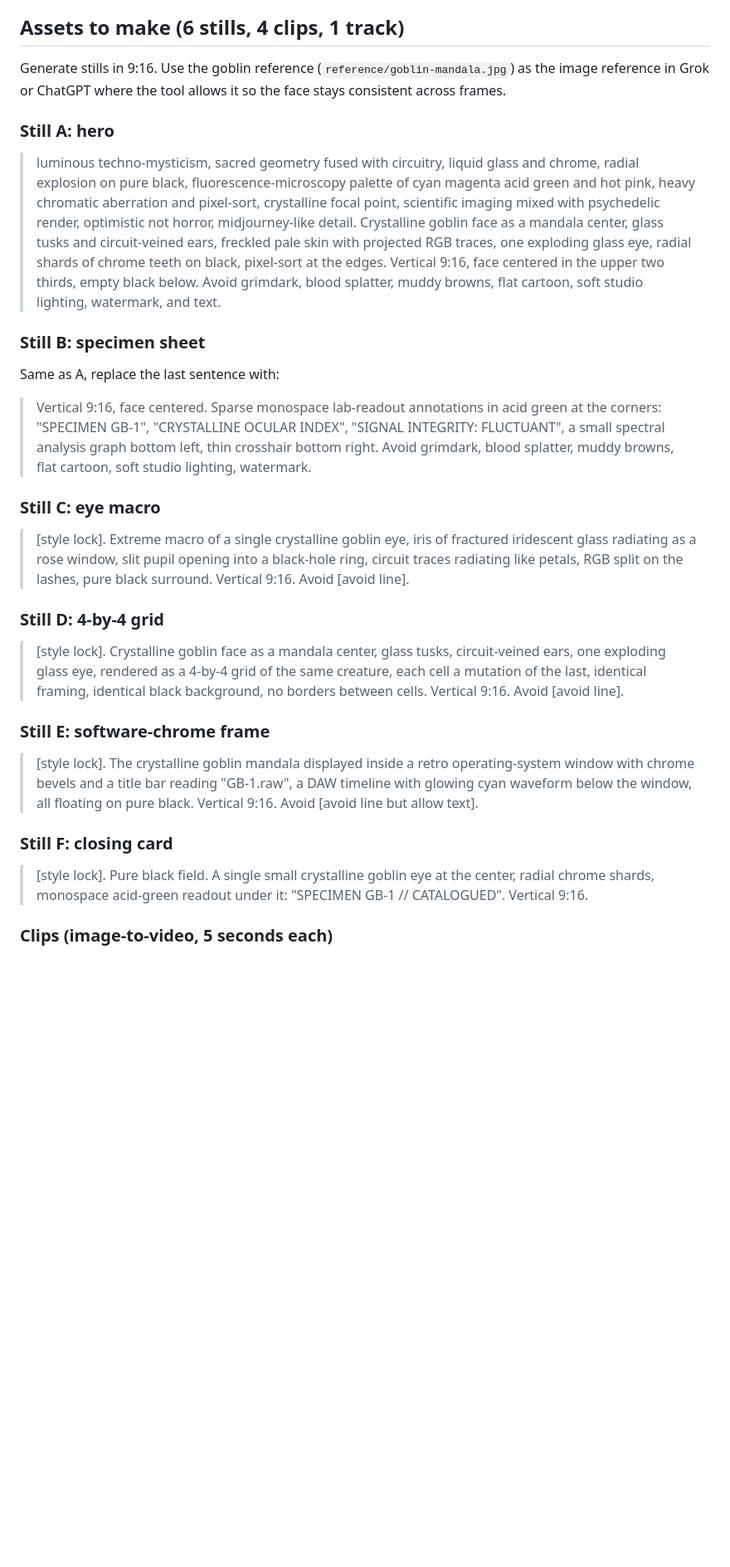
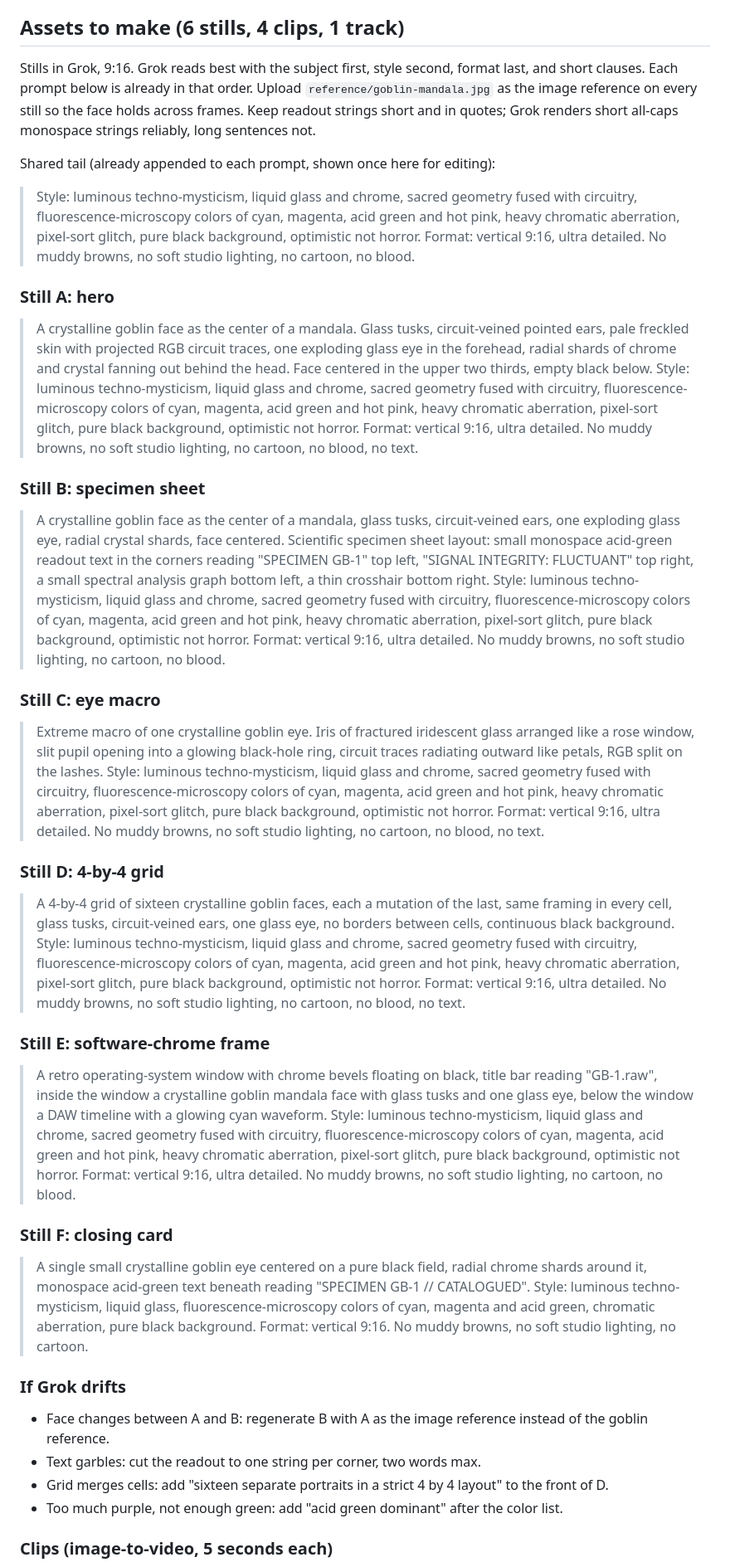
Before and after one commit to inthelongnow/Halloween-, a Markdown page: posts/2026-10-04-goblin-specimen.md, the part around one of its changes. Shown at 83% size. GitHub-like rendering; blank space fills up the shorter version.

Commit message:
Tune GB-1 still prompts for Grok
Subject-first ordering, shorter clauses, readout strings kept short and
quoted, plus a drift-fix list.

Co-Authored-By: Claude Fable 5.1 <noreply@anthropic.com>
Claude-Session: https://claude.ai/code/session_011EXFnyj8zgW4sVDbyJBKaT

```diff
--- a/posts/2026-10-04-goblin-specimen.md
+++ b/posts/2026-10-04-goblin-specimen.md
@@ -5,33 +5,42 @@ Concept: a bestiary entry. His frames are abstract radials; yours catalogue a cr
 
 ## Assets to make (6 stills, 4 clips, 1 track)
 
-Generate stills in 9:16. Use the goblin reference (`reference/goblin-mandala.jpg`) as the image reference in Grok or ChatGPT where the tool allows it so the face stays consistent across frames.
+Stills in Grok, 9:16. Grok reads best with the subject first, style second, format last, and short clauses. Each prompt below is already in that order. Upload `reference/goblin-mandala.jpg` as the image reference on every still so the face holds across frames. Keep readout strings short and in quotes; Grok renders short all-caps monospace strings reliably, long sentences not.
+
+Shared tail (already appended to each prompt, shown once here for editing):
+
+> Style: luminous techno-mysticism, liquid glass and chrome, sacred geometry fused with circuitry, fluorescence-microscopy colors of cyan, magenta, acid green and hot pink, heavy chromatic aberration, pixel-sort glitch, pure black background, optimistic not horror. Format: vertical 9:16, ultra detailed. No muddy browns, no soft studio lighting, no cartoon, no blood.
 
 ### Still A: hero
 
-> luminous techno-mysticism, sacred geometry fused with circuitry, liquid glass and chrome, radial explosion on pure black, fluorescence-microscopy palette of cyan magenta acid green and hot pink, heavy chromatic aberration and pixel-sort, crystalline focal point, scientific imaging mixed with psychedelic render, optimistic not horror, midjourney-like detail. Crystalline goblin face as a mandala center, glass tusks and circuit-veined ears, freckled pale skin with projected RGB traces, one exploding glass eye, radial shards of chrome teeth on black, pixel-sort at the edges. Vertical 9:16, face centered in the upper two thirds, empty black below. Avoid grimdark, blood splatter, muddy browns, flat cartoon, soft studio lighting, watermark, and text.
+> A crystalline goblin face as the center of a mandala. Glass tusks, circuit-veined pointed ears, pale freckled skin with projected RGB circuit traces, one exploding glass eye in the forehead, radial shards of chrome and crystal fanning out behind the head. Face centered in the upper two thirds, empty black below. Style: luminous techno-mysticism, liquid glass and chrome, sacred geometry fused with circuitry, fluorescence-microscopy colors of cyan, magenta, acid green and hot pink, heavy chromatic aberration, pixel-sort glitch, pure black background, optimistic not horror. Format: vertical 9:16, ultra detailed. No muddy browns, no soft studio lighting, no cartoon, no blood, no text.
 
 ### Still B: specimen sheet
 
-Same as A, replace the last sentence with:
-
-> Vertical 9:16, face centered. Sparse monospace lab-readout annotations in acid green at the corners: "SPECIMEN GB-1", "CRYSTALLINE OCULAR INDEX", "SIGNAL INTEGRITY: FLUCTUANT", a small spectral analysis graph bottom left, thin crosshair bottom right. Avoid grimdark, blood splatter, muddy browns, flat cartoon, soft studio lighting, watermark.
+> A crystalline goblin face as the center of a mandala, glass tusks, circuit-veined ears, one exploding glass eye, radial crystal shards, face centered. Scientific specimen sheet layout: small monospace acid-green readout text in the corners reading "SPECIMEN GB-1" top left, "SIGNAL INTEGRITY: FLUCTUANT" top right, a small spectral analysis graph bottom left, a thin crosshair bottom right. Style: luminous techno-mysticism, liquid glass and chrome, sacred geometry fused with circuitry, fluorescence-microscopy colors of cyan, magenta, acid green and hot pink, heavy chromatic aberration, pixel-sort glitch, pure black background, optimistic not horror. Format: vertical 9:16, ultra detailed. No muddy browns, no soft studio lighting, no cartoon, no blood.
 
 ### Still C: eye macro
 
-> [style lock]. Extreme macro of a single crystalline goblin eye, iris of fractured iridescent glass radiating as a rose window, slit pupil opening into a black-hole ring, circuit traces radiating like petals, RGB split on the lashes, pure black surround. Vertical 9:16. Avoid [avoid line].
+> Extreme macro of one crystalline goblin eye. Iris of fractured iridescent glass arranged like a rose window, slit pupil opening into a glowing black-hole ring, circuit traces radiating outward like petals, RGB split on the lashes. Style: luminous techno-mysticism, liquid glass and chrome, sacred geometry fused with circuitry, fluorescence-microscopy colors of cyan, magenta, acid green and hot pink, heavy chromatic aberration, pixel-sort glitch, pure black background, optimistic not horror. Format: vertical 9:16, ultra detailed. No muddy browns, no soft studio lighting, no cartoon, no blood, no text.
 
 ### Still D: 4-by-4 grid
 
-> [style lock]. Crystalline goblin face as a mandala center, glass tusks, circuit-veined ears, one exploding glass eye, rendered as a 4-by-4 grid of the same creature, each cell a mutation of the last, identical framing, identical black background, no borders between cells. Vertical 9:16. Avoid [avoid line].
+> A 4-by-4 grid of sixteen crystalline goblin faces, each a mutation of the last, same framing in every cell, glass tusks, circuit-veined ears, one glass eye, no borders between cells, continuous black background. Style: luminous techno-mysticism, liquid glass and chrome, sacred geometry fused with circuitry, fluorescence-microscopy colors of cyan, magenta, acid green and hot pink, heavy chromatic aberration, pixel-sort glitch, pure black background, optimistic not horror. Format: vertical 9:16, ultra detailed. No muddy browns, no soft studio lighting, no cartoon, no blood, no text.
 
 ### Still E: software-chrome frame
 
-> [style lock]. The crystalline goblin mandala displayed inside a retro operating-system window with chrome bevels and a title bar reading "GB-1.raw", a DAW timeline with glowing cyan waveform below the window, all floating on pure black. Vertical 9:16. Avoid [avoid line but allow text].
+> A retro operating-system window with chrome bevels floating on black, title bar reading "GB-1.raw", inside the window a crystalline goblin mandala face with glass tusks and one glass eye, below the window a DAW timeline with a glowing cyan waveform. Style: luminous techno-mysticism, liquid glass and chrome, sacred geometry fused with circuitry, fluorescence-microscopy colors of cyan, magenta, acid green and hot pink, heavy chromatic aberration, pixel-sort glitch, pure black background, optimistic not horror. Format: vertical 9:16, ultra detailed. No muddy browns, no soft studio lighting, no cartoon, no blood.
 
 ### Still F: closing card
 
-> [style lock]. Pure black field. A single small crystalline goblin eye at the center, radial chrome shards, monospace acid-green readout under it: "SPECIMEN GB-1 // CATALOGUED". Vertical 9:16.
+> A single small crystalline goblin eye centered on a pure black field, radial chrome shards around it, monospace acid-green text beneath reading "SPECIMEN GB-1 // CATALOGUED". Style: luminous techno-mysticism, liquid glass, fluorescence-microscopy colors of cyan, magenta and acid green, chromatic aberration, pure black background. Format: vertical 9:16. No muddy browns, no soft studio lighting, no cartoon.
+
+### If Grok drifts
+
+- Face changes between A and B: regenerate B with A as the image reference instead of the goblin reference.
+- Text garbles: cut the readout to one string per corner, two words max.
+- Grid merges cells: add "sixteen separate portraits in a strict 4 by 4 layout" to the front of D.
+- Too much purple, not enough green: add "acid green dominant" after the color list.
 
 ### Clips (image-to-video, 5 seconds each)
 
```
Also changed, not shown: other parts of posts/2026-10-04-goblin-specimen.md (+2 -2 lines).
